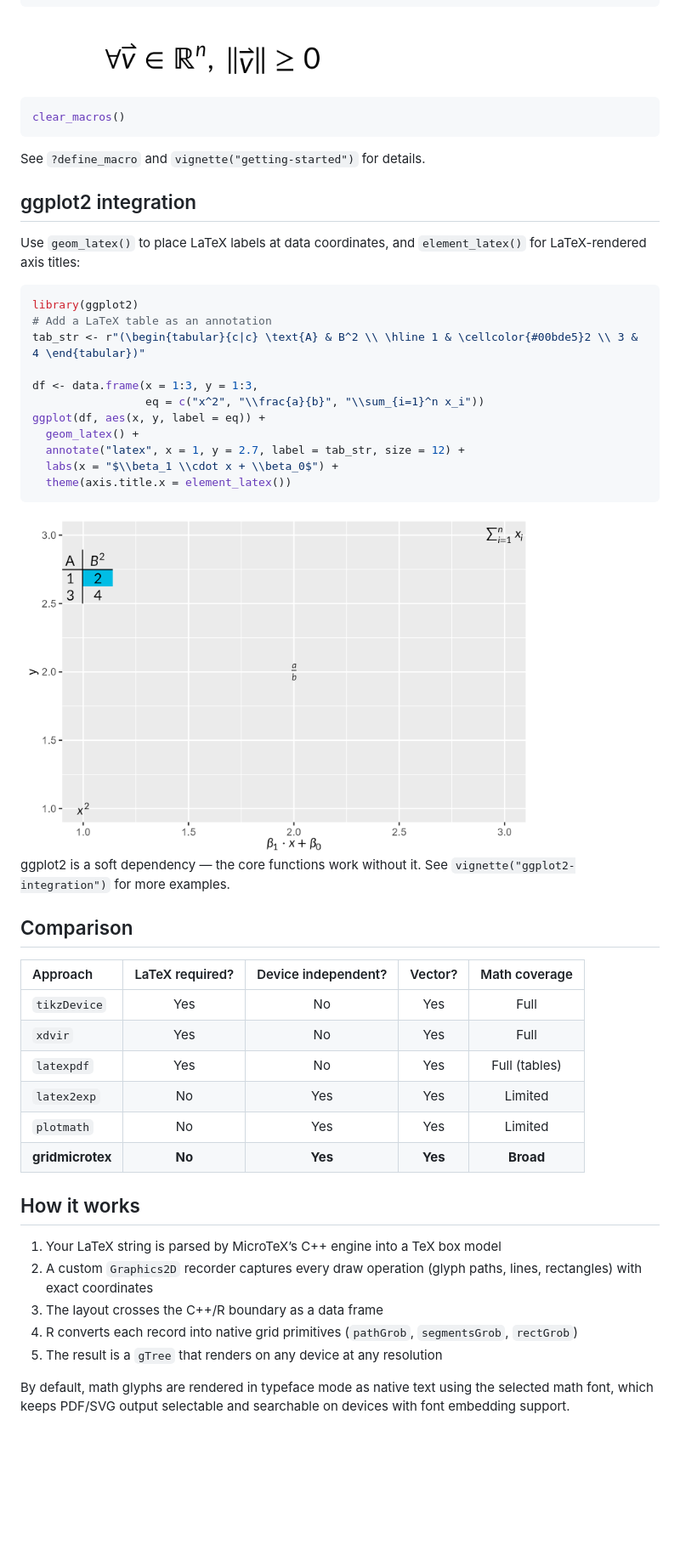
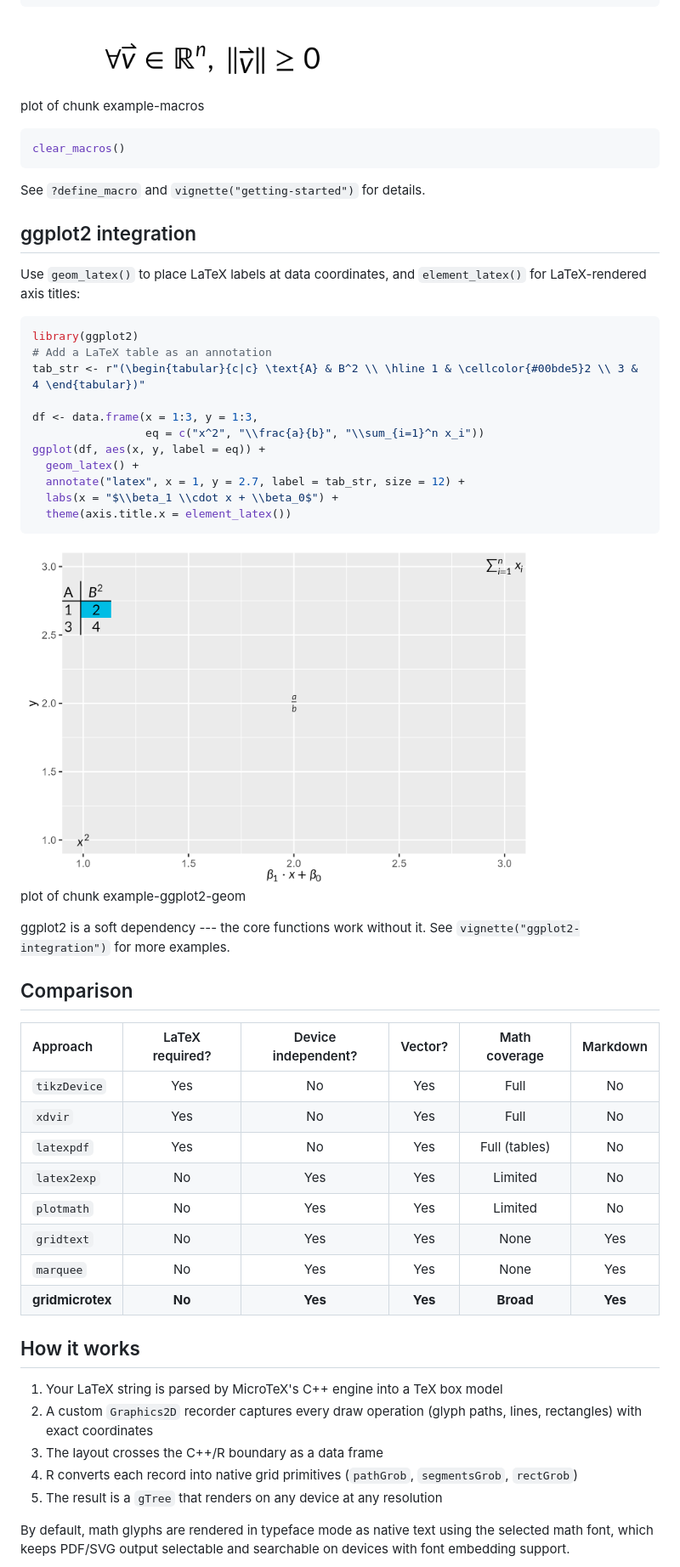
Before and after one commit to adayim/gridmicrotex, a Markdown page: README.md, the part around one of its changes. Shown at 85% size. Rendered like a GitHub page; pictures changed too: man/figures/README-example-ggplot2-geom-1.png; blank space fills up the shorter version.

````diff
--- a/README.md
+++ b/README.md
@@ -152,7 +205,10 @@ grid.latex(
 )
 ```
 
-<img src="man/figures/README-example-macros-1.png" alt="" width="60%" />
+<div class="figure">
+<img src="man/figures/README-example-macros-1.png" alt="plot of chunk example-macros" width="60%" />
+<p class="caption">plot of chunk example-macros</p>
+</div>
 
 ``` r
 clear_macros()
@@ -164,6 +220,7 @@ See `?define_macro` and `vignette("getting-started")` for details.
 
 Use `geom_latex()` to place LaTeX labels at data coordinates, and
 `element_latex()` for LaTeX-rendered axis titles:
+
 
 ``` r
 library(ggplot2)
@@ -179,32 +236,39 @@ ggplot(df, aes(x, y, label = eq)) +
   theme(axis.title.x = element_latex())
 ```
 
-<img src="man/figures/README-example-ggplot2-geom-1.png" alt="" width="80%" />
+<div class="figure">
+<img src="man/figures/README-example-ggplot2-geom-1.png" alt="plot of chunk example-ggplot2-geom" width="80%" />
+<p class="caption">plot of chunk example-ggplot2-geom</p>
+</div>
 
-ggplot2 is a soft dependency — the core functions work without it. See
-`vignette("ggplot2-integration")` for more examples.
+
+ggplot2 is a soft dependency --- the core functions work without it.
+See `vignette("ggplot2-integration")` for more examples.
+
 
 ## Comparison
 
-| Approach         | LaTeX required? | Device independent? | Vector? | Math coverage |
-|:-----------------|:---------------:|:-------------------:|:-------:|:-------------:|
-| `tikzDevice`     |       Yes       |         No          |   Yes   |     Full      |
-| `xdvir`          |       Yes       |         No          |   Yes   |     Full      |
-| `latexpdf`       |       Yes       |         No          |   Yes   | Full (tables) |
-| `latex2exp`      |       No        |         Yes         |   Yes   |    Limited    |
-| `plotmath`       |       No        |         Yes         |   Yes   |    Limited    |
-| **gridmicrotex** |     **No**      |       **Yes**       | **Yes** |   **Broad**   |
+| Approach       | LaTeX required? | Device independent? | Vector? | Math coverage | Markdown |
+|:---------------|:---------------:|:-------------------:|:-------:|:-------------:|:--------:|
+| `tikzDevice`   | Yes             | No                  | Yes     | Full          | No       |
+| `xdvir`        | Yes             | No                  | Yes     | Full          | No       |
+| `latexpdf`     | Yes             | No                  | Yes     | Full (tables) | No       |
+| `latex2exp`    | No              | Yes                 | Yes     | Limited       | No       |
+| `plotmath`     | No              | Yes                 | Yes     | Limited       | No       |
+| `gridtext`     | No              | Yes                 | Yes     | None          | Yes      |
+| `marquee`      | No              | Yes                 | Yes     | None          | Yes      |
+| **gridmicrotex** | **No**       | **Yes**             | **Yes** | **Broad**     | **Yes**  |
+
 
 ## How it works
 
-1.  Your LaTeX string is parsed by MicroTeX’s C++ engine into a TeX box
-    model
-2.  A custom `Graphics2D` recorder captures every draw operation (glyph
-    paths, lines, rectangles) with exact coordinates
-3.  The layout crosses the C++/R boundary as a data frame
-4.  R converts each record into native grid primitives (`pathGrob`,
-    `segmentsGrob`, `rectGrob`)
-5.  The result is a `gTree` that renders on any device at any resolution
+1. Your LaTeX string is parsed by MicroTeX's C++ engine into a TeX box model
+2. A custom `Graphics2D` recorder captures every draw operation (glyph paths,
+   lines, rectangles) with exact coordinates
+3. The layout crosses the C++/R boundary as a data frame
+4. R converts each record into native grid primitives (`pathGrob`,
+   `segmentsGrob`, `rectGrob`)
+5. The result is a `gTree` that renders on any device at any resolution
 
 By default, math glyphs are rendered in typeface mode as native text
 using the selected math font, which keeps PDF/SVG output selectable and
````
Also changed, not shown: other parts of README.md (+105 -52 lines), NEWS.md (+6 -26 lines), man/figures/README-example-markdown-1.png (added), man/figures/README-example-markdown-html-1.png (added), 4 other files.
